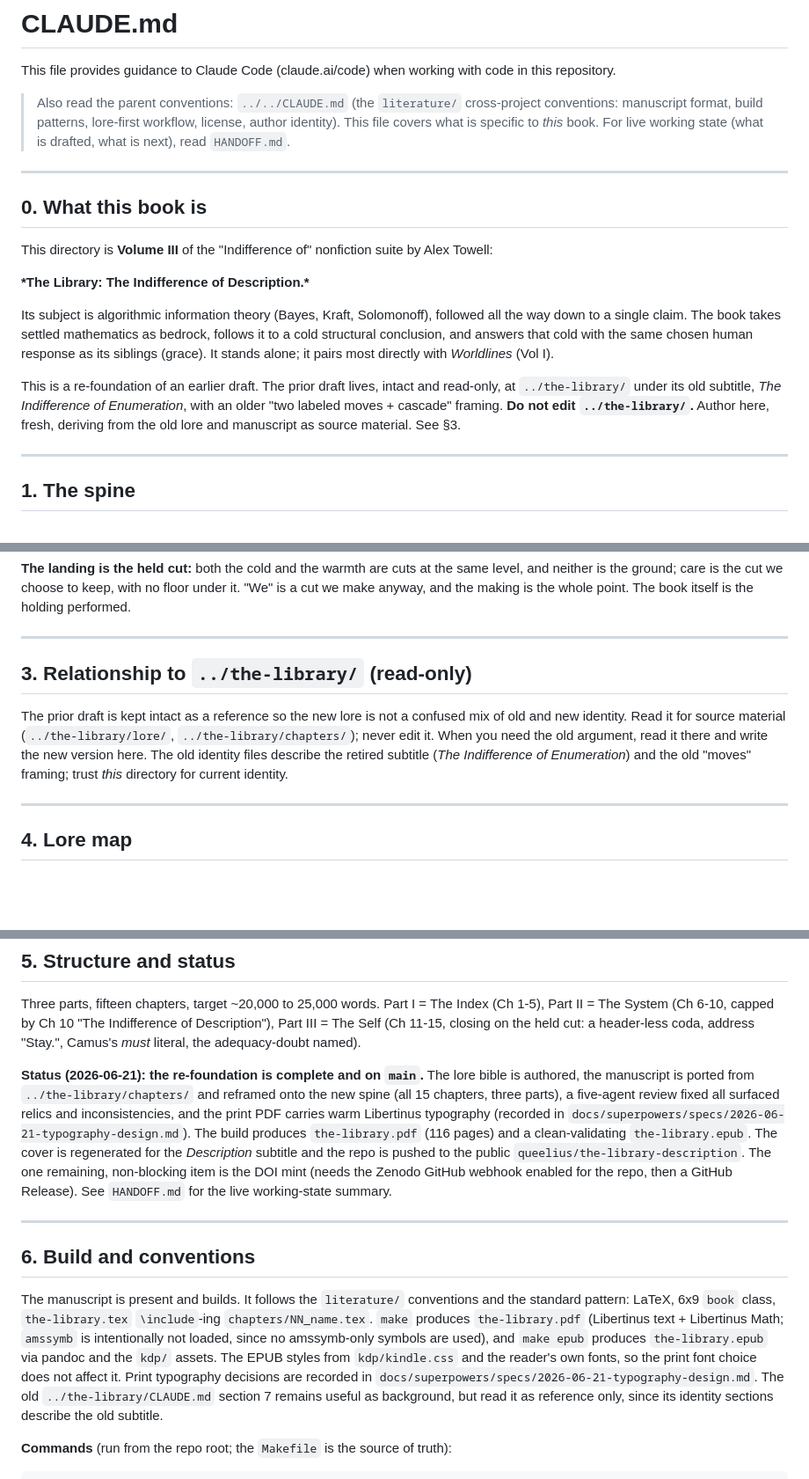
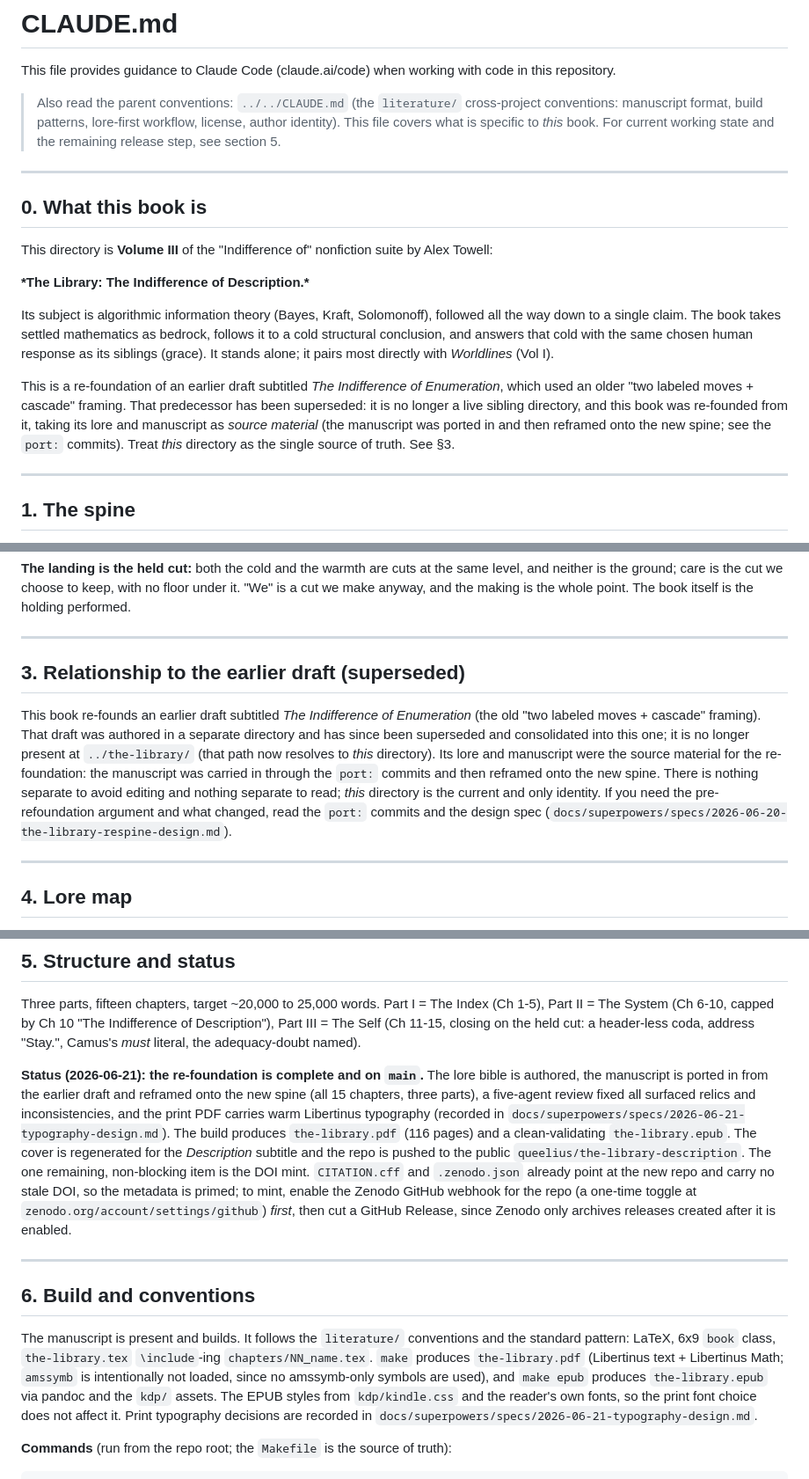
Before and after one commit to queelius/the-library-description, a Markdown page: CLAUDE.md, 3 parts joined by grey strips. Shown at 88% size. Rendered like a GitHub page; blank space fills up the shorter version.

```diff
--- a/CLAUDE.md
+++ b/CLAUDE.md
@@ -5,8 +5,8 @@ repository.
 
 > Also read the parent conventions: `../../CLAUDE.md` (the `literature/` cross-project
 > conventions: manuscript format, build patterns, lore-first workflow, license, author
-> identity). This file covers what is specific to *this* book. For live working state (what is
-> drafted, what is next), read `HANDOFF.md`.
+> identity). This file covers what is specific to *this* book. For current working state and
+> the remaining release step, see section 5.
 
 ---
 
@@ -21,10 +21,11 @@ down to a single claim. The book takes settled mathematics as bedrock, follows i
 structural conclusion, and answers that cold with the same chosen human response as its siblings
 (grace). It stands alone; it pairs most directly with *Worldlines* (Vol I).
 
-This is a re-foundation of an earlier draft. The prior draft lives, intact and read-only, at
-`../the-library/` under its old subtitle, *The Indifference of Enumeration*, with an older
-"two labeled moves + cascade" framing. **Do not edit `../the-library/`.** Author here, fresh,
-deriving from the old lore and manuscript as source material. See §3.
+This is a re-foundation of an earlier draft subtitled *The Indifference of Enumeration*, which
+used an older "two labeled moves + cascade" framing. That predecessor has been superseded: it is
+no longer a live sibling directory, and this book was re-founded from it, taking its lore and
+manuscript as *source material* (the manuscript was ported in and then reframed onto the new
+spine; see the `port:` commits). Treat *this* directory as the single source of truth. See §3.
 
 ---
 
@@ -78,13 +79,17 @@ we make anyway, and the making is the whole point. The book itself is the holdin
 
 ---
 
-## 3. Relationship to `../the-library/` (read-only)
+## 3. Relationship to the earlier draft (superseded)
 
-The prior draft is kept intact as a reference so the new lore is not a confused mix of old and
-new identity. Read it for source material (`../the-library/lore/`, `../the-library/chapters/`);
-never edit it. When you need the old argument, read it there and write the new version here. The
-old identity files describe the retired subtitle (*The Indifference of Enumeration*) and the old
-"moves" framing; trust *this* directory for current identity.
+This book re-founds an earlier draft subtitled *The Indifference of Enumeration* (the old "two
+labeled moves + cascade" framing). That draft was authored in a separate directory and has since
+been superseded and consolidated into this one; it is no longer present at `../the-library/`
+(that path now resolves to *this* directory). Its lore and manuscript were the source material
+for the re-foundation: the manuscript was carried in through the `port:` commits and then
+reframed onto the new spine. There is nothing separate to avoid editing and nothing separate to
+read; *this* directory is the current and only identity. If you need the pre-refoundation
+argument and what changed, read the `port:` commits and the design spec
+(`docs/superpowers/specs/2026-06-20-the-library-respine-design.md`).
 
 ---
 
@@ -120,15 +125,17 @@ The Self (Ch 11-15, closing on the held cut: a header-less coda, address "Stay."
 literal, the adequacy-doubt named).
 
 **Status (2026-06-21): the re-foundation is complete and on `main`.** The lore bible is
-authored, the manuscript is ported from `../the-library/chapters/` and reframed onto the new
+authored, the manuscript is ported in from the earlier draft and reframed onto the new
 spine (all 15 chapters, three parts), a five-agent review fixed all surfaced relics and
 inconsistencies, and the print PDF carries warm Libertinus typography (recorded in
 `docs/superpowers/specs/2026-06-21-typography-design.md`). The build produces
 `the-library.pdf` (116 pages) and a clean-validating `the-library.epub`. The cover is
 regenerated for the *Description* subtitle and the repo is pushed to the public
-`queelius/the-library-description`. The one remaining, non-blocking item is the DOI mint
-(needs the Zenodo GitHub webhook enabled for the repo, then a GitHub Release). See
-`HANDOFF.md` for the live working-state summary.
+`queelius/the-library-description`. The one remaining, non-blocking item is the DOI mint.
+`CITATION.cff` and `.zenodo.json` already point at the new repo and carry no stale DOI, so the
+metadata is primed; to mint, enable the Zenodo GitHub webhook for the repo (a one-time toggle at
+`zenodo.org/account/settings/github`) *first*, then cut a GitHub Release, since Zenodo only
+archives releases created after it is enabled.
 
 ---
 
@@ -141,8 +148,6 @@ standard pattern: LaTeX, 6x9 `book` class, `the-library.tex` `\include`-ing
 produces `the-library.epub` via pandoc and the `kdp/` assets. The EPUB styles from
 `kdp/kindle.css` and the reader's own fonts, so the print font choice does not affect it. Print
 typography decisions are recorded in `docs/superpowers/specs/2026-06-21-typography-design.md`.
-The old `../the-library/CLAUDE.md` section 7 remains useful as background, but read it as
-reference only, since its identity sections describe the old subtitle.
 
 **Commands** (run from the repo root; the `Makefile` is the source of truth):
 
```
Also changed, not shown: other parts of CLAUDE.md (+1 -1 lines), HANDOFF.md (deleted, +0 -83 lines), README.md (+2 -3 lines).
